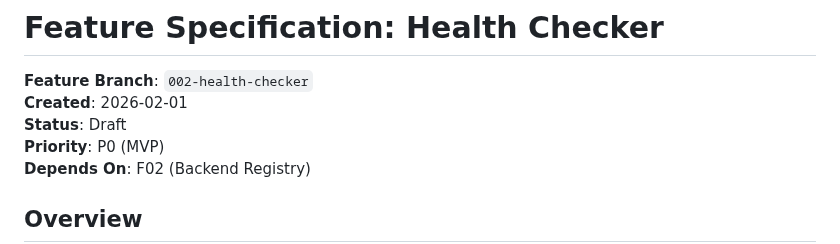
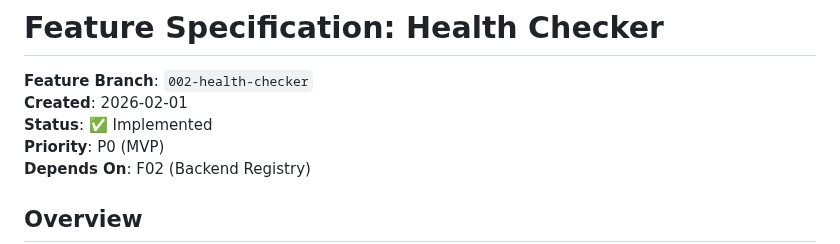
Before and after one commit to leocamello/nexus, a Markdown page: specs/002-health-checker/spec.md, the part around the change. Drawn GitHub-style.

Commit message:
chore: complete F03 Health Checker verification checklist
147 items verified, 63 items N/A, 0 open issues
Also updated spec.md status to Implemented

```diff
--- a/specs/002-health-checker/spec.md
+++ b/specs/002-health-checker/spec.md
@@ -2,7 +2,7 @@
 
 **Feature Branch**: `002-health-checker`
 **Created**: 2026-02-01
-**Status**: Draft
+**Status**: ✅ Implemented
 **Priority**: P0 (MVP)
 **Depends On**: F02 (Backend Registry)
 
```
Also changed, not shown: specs/002-health-checker/verification.md (added, +481 -0 lines).
